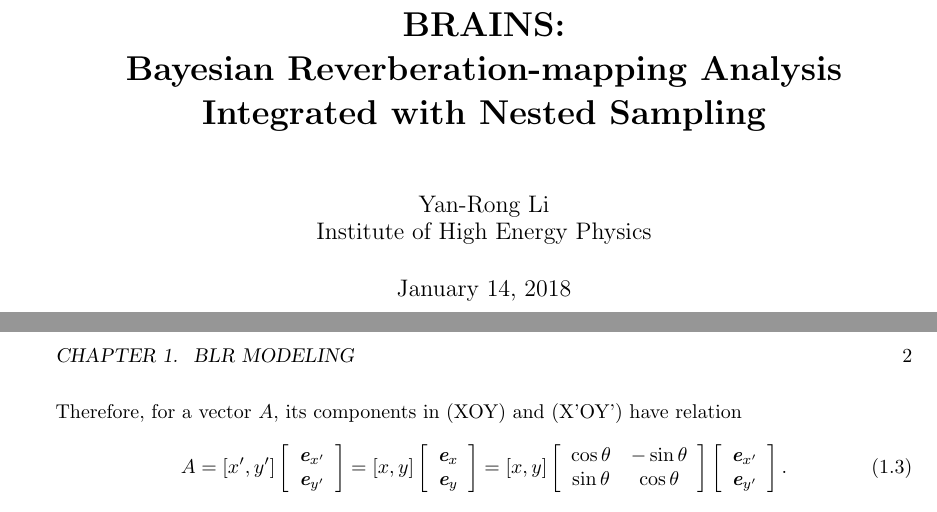
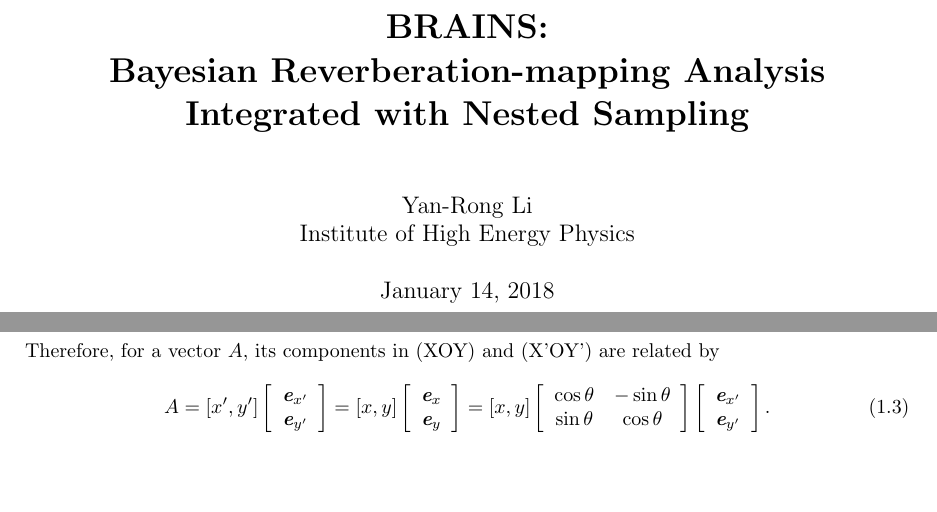
Before and after one commit to LiyrAstroph/BRAINS, a LaTeX book (doc/user_manual.tex): two parts of pages 1 and 3 of 3 before the commit and two parts of pages 1 and 6 of 7 after it, joined at a grey line, cut so that both start at the same text, the shorter picture padded with empty space. Compiled offline with pdfLaTeX; a LaTeX package or settings file that is missing is left out.

```diff
--- a/doc/user_manual.tex
+++ b/doc/user_manual.tex
@@ -2,9 +2,49 @@
 \usepackage{apjfonts}
 \usepackage{geometry}
 \usepackage{graphicx}
+\usepackage{titletoc, titlesec}
+\usepackage{hyperref}
+\usepackage{geometry}
+\usepackage{xcolor}
+\usepackage{amsmath,mathrsfs,amsfonts}
+
+\definecolor{main}{RGB}{0,120,2}%
+\definecolor{seco}{RGB}{230,90,7}%
+\definecolor{thid}{RGB}{0,160,152}%
+
+\hypersetup{
+ breaklinks,
+ unicode,
+ bookmarksnumbered  =true,
+ bookmarksopen      =true,
+ pdfsubject         =\@author \@title Book,
+ pdfkeywords        ={ElegantBook},
+ pdfcreator         ={XeLaTeX with ElegantBook class},
+ colorlinks,
+ linkcolor          =main,
+ plainpages         =false,
+ pdfstartview       =FitH,
+ pdfborder={0 0 0},
+ linktocpage
+ }
+
+
+\geometry{
+    a4paper,
+   left=27mm,  %% or inner=23mm
+   right=27mm, %% or outer=18mm
+   top=25.4mm, bottom=25.4mm,
+   headheight=2.17cm,
+   headsep=4mm,
+   footskip=12mm
+}
+
+\titleformat{\chapter}[hang]{\Huge\bfseries}{Chapter \thechapter}{1cm}{}[]
 
 \DeclareMathAlphabet{\mathbi}{OT1}{cmr}{bx}{it}
 \SetMathAlphabet\mathbi{bold}{OT1}{cmr}{bx}{it}
+
+\def\brains{{\texttt{brains}}}
 
 \begin{document}
 
@@ -50,7 +119,7 @@
 \mathbi{e}_{y'}
 \end{array}\right].
 \end{equation}
-Therefore, for a vector $A$, its components in (XOY) and (X'OY') have relation
+Therefore, for a vector $A$, its components in (XOY) and (X'OY') are related by
 \begin{equation}
 A=[x', y'] \left[\begin{array}{c}
 \mathbi{e}_{x'} \\
```
Also changed, not shown: doc/user_manual.tex (33 more changed lines), 1 other file.
